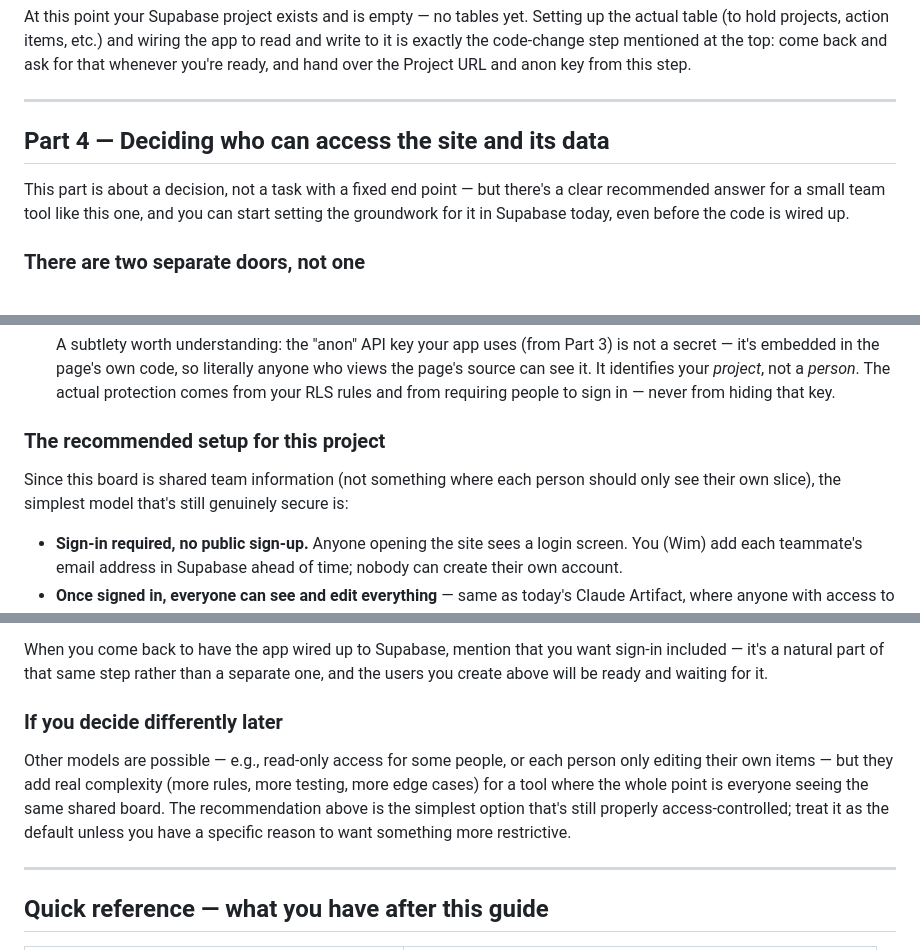
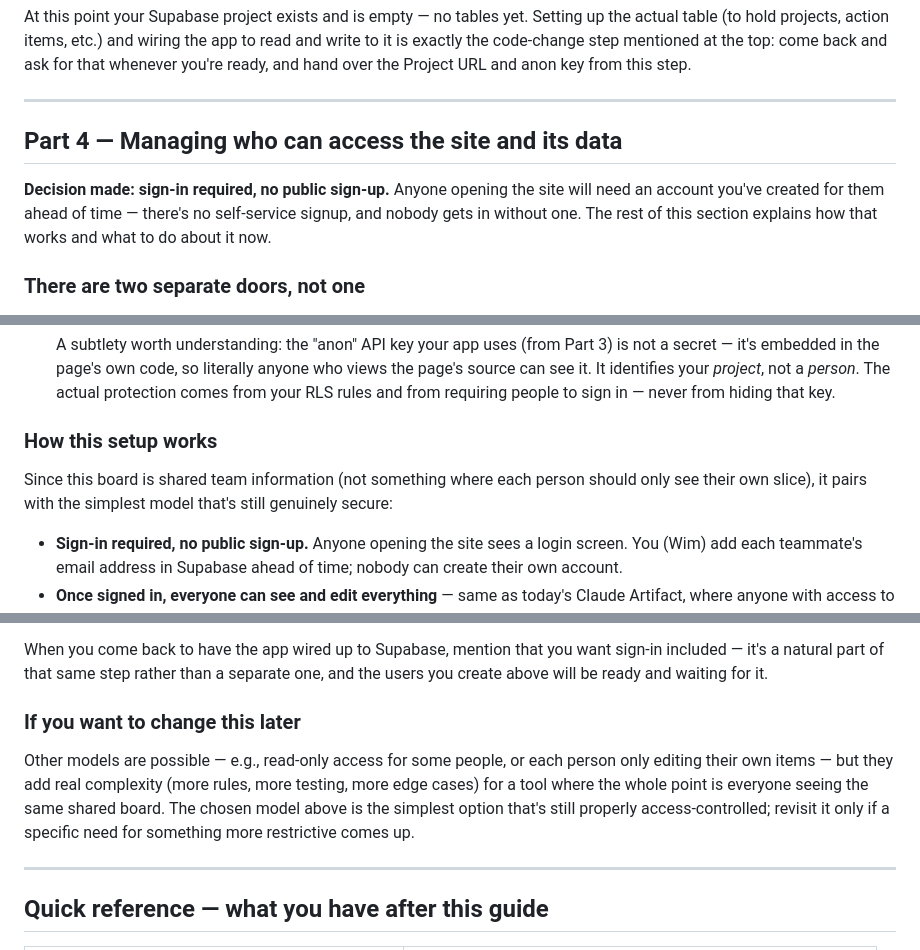
Before and after one commit to wimmor-fakir/project-board, a Markdown page: DEPLOYMENT.md, 3 parts joined by grey strips. Drawn GitHub-style.

Commit message:
Mark sign-in-required access model as decided in deployment guide
Updates Part 4's wording from a recommendation to a settled decision
(sign-in required, no public sign-up, everyone signed in can edit),
now that this has been confirmed.

Co-Authored-By: Claude Sonnet 5 <noreply@anthropic.com>

```diff
--- a/DEPLOYMENT.md
+++ b/DEPLOYMENT.md
@@ -154,12 +154,12 @@ and hand over the Project URL and anon key from this step.
 
 ---
 
-## Part 4 — Deciding who can access the site and its data
+## Part 4 — Managing who can access the site and its data
 
-This part is about a decision, not a task with a fixed end point — but
-there's a clear recommended answer for a small team tool like this one,
-and you can start setting the groundwork for it in Supabase today, even
-before the code is wired up.
+**Decision made: sign-in required, no public sign-up.** Anyone opening
+the site will need an account you've created for them ahead of time —
+there's no self-service signup, and nobody gets in without one. The rest
+of this section explains how that works and what to do about it now.
 
 ### There are two separate doors, not one
 
@@ -187,11 +187,11 @@ before the code is wired up.
    from your RLS rules and from requiring people to sign in — never from
    hiding that key.
 
-### The recommended setup for this project
+### How this setup works
 
 Since this board is shared team information (not something where each
-person should only see their own slice), the simplest model that's still
-genuinely secure is:
+person should only see their own slice), it pairs with the simplest model
+that's still genuinely secure:
 
 - **Sign-in required, no public sign-up.** Anyone opening the site sees a
   login screen. You (Wim) add each teammate's email address in Supabase
@@ -232,15 +232,14 @@ you want sign-in included — it's a natural part of that same step rather
 than a separate one, and the users you create above will be ready and
 waiting for it.
 
-### If you decide differently later
+### If you want to change this later
 
 Other models are possible — e.g., read-only access for some people, or
 each person only editing their own items — but they add real complexity
 (more rules, more testing, more edge cases) for a tool where the whole
-point is everyone seeing the same shared board. The recommendation above
-is the simplest option that's still properly access-controlled; treat it
-as the default unless you have a specific reason to want something more
-restrictive.
+point is everyone seeing the same shared board. The chosen model above is
+the simplest option that's still properly access-controlled; revisit it
+only if a specific need for something more restrictive comes up.
 
 ---
 
```
Also changed, not shown: other parts of DEPLOYMENT.md (+1 -1 lines).
